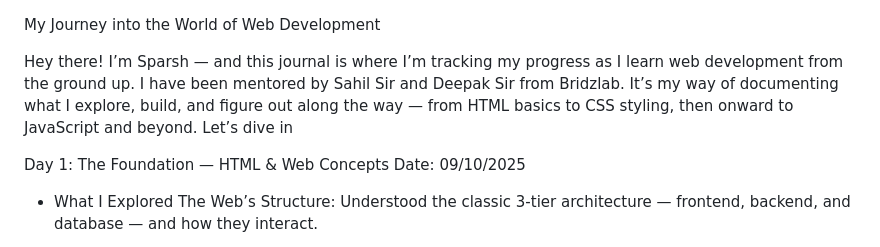
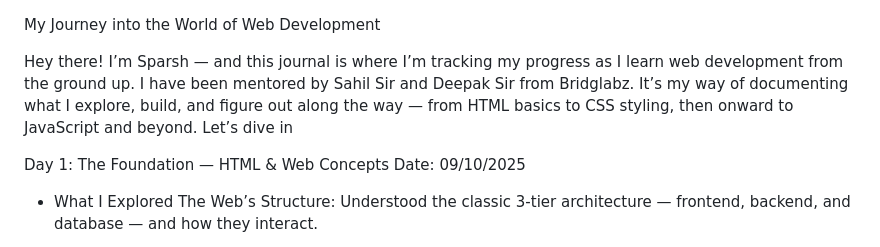
Before and after one commit to sparsh821/full_Stack, a Markdown page: README.md, the part around the change. Drawn GitHub-style.

Commit message:
Fix spelling error in README.md
Corrected the spelling of 'Bridzlab' to 'Bridglabz'.

```diff
--- a/README.md
+++ b/README.md
@@ -1,6 +1,6 @@
 My Journey into the World of Web Development
 
-Hey there! I’m Sparsh — and this journal is where I’m tracking my progress as I learn web development from the ground up. I have been mentored by Sahil Sir and Deepak Sir from Bridzlab. It’s my way of documenting what I explore, build, and figure out along the way — from HTML basics to CSS styling, then onward to JavaScript and beyond. Let’s dive in
+Hey there! I’m Sparsh — and this journal is where I’m tracking my progress as I learn web development from the ground up. I have been mentored by Sahil Sir and Deepak Sir from Bridglabz. It’s my way of documenting what I explore, build, and figure out along the way — from HTML basics to CSS styling, then onward to JavaScript and beyond. Let’s dive in
 
 Day 1: The Foundation — HTML & Web Concepts
 Date: 09/10/2025
```
